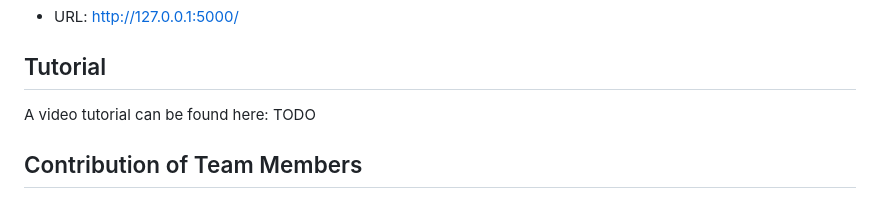
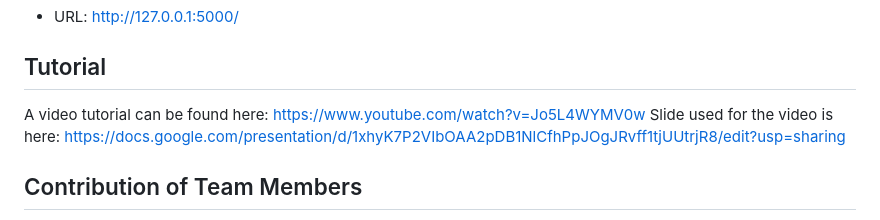
Before and after one commit to 0lisil0/query-expansion-and-synonym-recognition, a Markdown page: README.md, the part around the change. GitHub-like rendering.

Commit message:
Update final README

```diff
--- a/README.md
+++ b/README.md
@@ -100,7 +100,8 @@ This project supports **Llama-Vision-Free** through the Together API for LLM-bas
 
 ## Tutorial
 
-A video tutorial can be found here: TODO
+A video tutorial can be found here: [https://www.youtube.com/watch?v=Jo5L4WYMV0w](https://www.youtube.com/watch?v=Jo5L4WYMV0w)
+Slide used for the video is here: [https://docs.google.com/presentation/d/1xhyK7P2VIbOAA2pDB1NlCfhPpJOgJRvff1tjUUtrjR8/edit?usp=sharing](https://docs.google.com/presentation/d/1xhyK7P2VIbOAA2pDB1NlCfhPpJOgJRvff1tjUUtrjR8/edit?usp=sharing)
 
 ## Contribution of Team Members
 - Backend Implementation (`llm_query_expansion.py`, `nltk_query_expand.py`, `sentence_bert_query_expand.py`) : Lisi Lei, Meilin Liu
```
